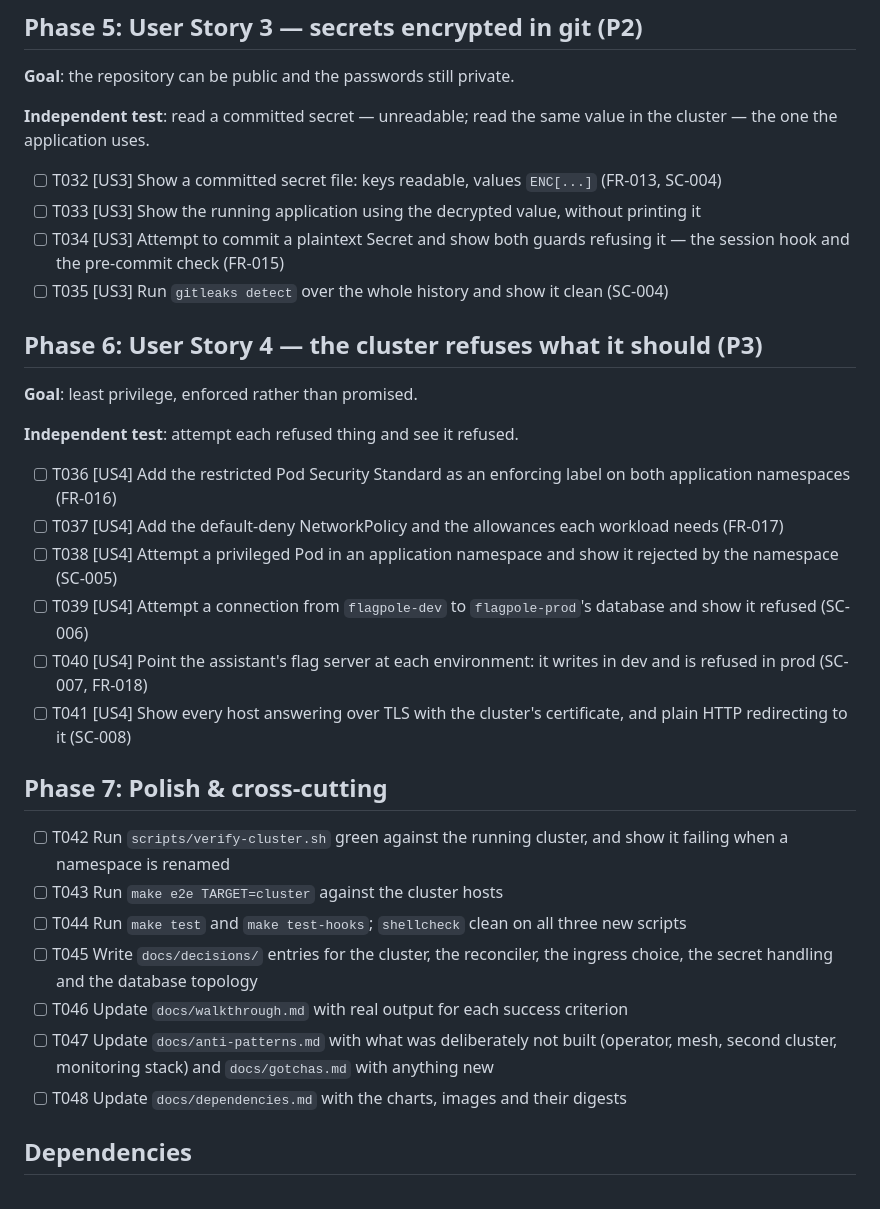
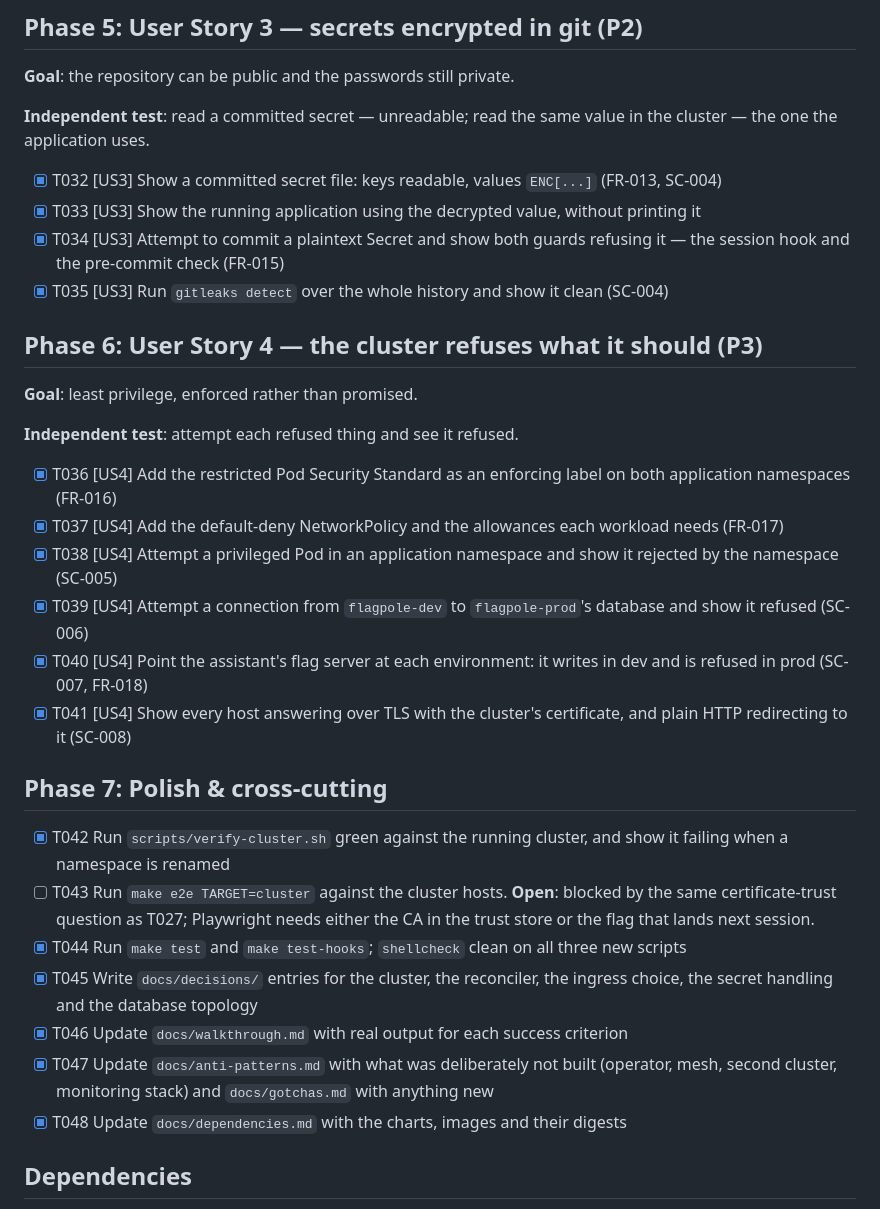
Before and after one commit to randaguiac20/flagpole, a Markdown page: specs/005-platform-delivery/tasks.md, the part around one of its changes. GitHub-like rendering.

```diff
--- a/specs/005-platform-delivery/tasks.md
+++ b/specs/005-platform-delivery/tasks.md
@@ -71,10 +71,10 @@ back with `kubectl` and watch it disappear.
 **Independent test**: read a committed secret — unreadable; read the same value in the cluster — the
 one the application uses.
 
-- [ ] T032 [US3] Show a committed secret file: keys readable, values `ENC[...]` (FR-013, SC-004)
-- [ ] T033 [US3] Show the running application using the decrypted value, without printing it
-- [ ] T034 [US3] Attempt to commit a plaintext Secret and show both guards refusing it — the session hook and the pre-commit check (FR-015)
-- [ ] T035 [US3] Run `gitleaks detect` over the whole history and show it clean (SC-004)
+- [X] T032 [US3] Show a committed secret file: keys readable, values `ENC[...]` (FR-013, SC-004)
+- [X] T033 [US3] Show the running application using the decrypted value, without printing it
+- [X] T034 [US3] Attempt to commit a plaintext Secret and show both guards refusing it — the session hook and the pre-commit check (FR-015)
+- [X] T035 [US3] Run `gitleaks detect` over the whole history and show it clean (SC-004)
 
 ## Phase 6: User Story 4 — the cluster refuses what it should (P3)
 
@@ -82,22 +82,22 @@ one the application uses.
 
 **Independent test**: attempt each refused thing and see it refused.
 
-- [ ] T036 [US4] Add the restricted Pod Security Standard as an enforcing label on both application namespaces (FR-016)
-- [ ] T037 [US4] Add the default-deny NetworkPolicy and the allowances each workload needs (FR-017)
-- [ ] T038 [US4] Attempt a privileged Pod in an application namespace and show it rejected by the namespace (SC-005)
-- [ ] T039 [US4] Attempt a connection from `flagpole-dev` to `flagpole-prod`'s database and show it refused (SC-006)
-- [ ] T040 [US4] Point the assistant's flag server at each environment: it writes in dev and is refused in prod (SC-007, FR-018)
-- [ ] T041 [US4] Show every host answering over TLS with the cluster's certificate, and plain HTTP redirecting to it (SC-008)
+- [X] T036 [US4] Add the restricted Pod Security Standard as an enforcing label on both application namespaces (FR-016)
+- [X] T037 [US4] Add the default-deny NetworkPolicy and the allowances each workload needs (FR-017)
+- [X] T038 [US4] Attempt a privileged Pod in an application namespace and show it rejected by the namespace (SC-005)
+- [X] T039 [US4] Attempt a connection from `flagpole-dev` to `flagpole-prod`'s database and show it refused (SC-006)
+- [X] T040 [US4] Point the assistant's flag server at each environment: it writes in dev and is refused in prod (SC-007, FR-018)
+- [X] T041 [US4] Show every host answering over TLS with the cluster's certificate, and plain HTTP redirecting to it (SC-008)
 
 ## Phase 7: Polish & cross-cutting
 
-- [ ] T042 Run `scripts/verify-cluster.sh` green against the running cluster, and show it failing when a namespace is renamed
-- [ ] T043 Run `make e2e TARGET=cluster` against the cluster hosts
-- [ ] T044 Run `make test` and `make test-hooks`; `shellcheck` clean on all three new scripts
-- [ ] T045 Write `docs/decisions/` entries for the cluster, the reconciler, the ingress choice, the secret handling and the database topology
-- [ ] T046 Update `docs/walkthrough.md` with real output for each success criterion
-- [ ] T047 Update `docs/anti-patterns.md` with what was deliberately not built (operator, mesh, second cluster, monitoring stack) and `docs/gotchas.md` with anything new
-- [ ] T048 Update `docs/dependencies.md` with the charts, images and their digests
+- [X] T042 Run `scripts/verify-cluster.sh` green against the running cluster, and show it failing when a namespace is renamed
+- [ ] T043 Run `make e2e TARGET=cluster` against the cluster hosts. **Open**: blocked by the same certificate-trust question as T027; Playwright needs either the CA in the trust store or the flag that lands next session.
+- [X] T044 Run `make test` and `make test-hooks`; `shellcheck` clean on all three new scripts
+- [X] T045 Write `docs/decisions/` entries for the cluster, the reconciler, the ingress choice, the secret handling and the database topology
+- [X] T046 Update `docs/walkthrough.md` with real output for each success criterion
+- [X] T047 Update `docs/anti-patterns.md` with what was deliberately not built (operator, mesh, second cluster, monitoring stack) and `docs/gotchas.md` with anything new
+- [X] T048 Update `docs/dependencies.md` with the charts, images and their digests
 
 ## Dependencies
 
```
Also changed, not shown: other parts of specs/005-platform-delivery/tasks.md (+34 -34 lines).
